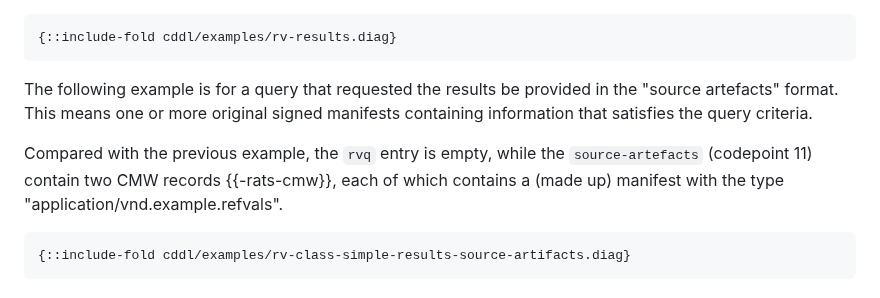
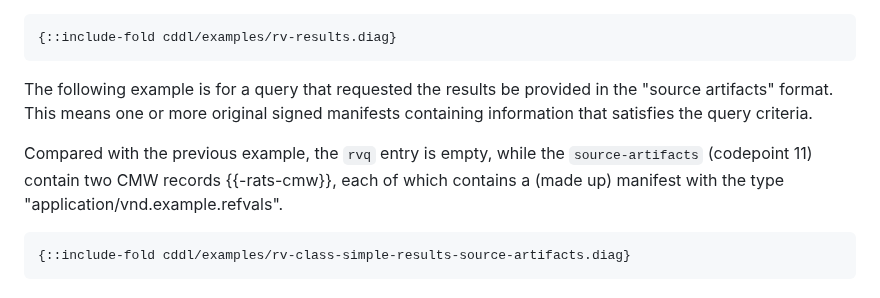
Before and after one commit to rats-endorsements-distribution/draft-howard-rats-coserv, a Markdown page: draft-howard-rats-coserv.md, the part around the change. Rendered like a GitHub page.

Commit message:
s/artefacts/artifacts/
Signed-off-by: Thomas Fossati <thomas.fossati@linaro.org>

```diff
--- a/draft-howard-rats-coserv.md
+++ b/draft-howard-rats-coserv.md
@@ -461,10 +461,10 @@ The rest of the structure is the `measurement-map` as defined in CoRIM {{-rats-c
 {::include-fold cddl/examples/rv-results.diag}
 ~~~
 
-The following example is for a query that requested the results be provided in the "source artefacts" format.
+The following example is for a query that requested the results be provided in the "source artifacts" format.
 This means one or more original signed manifests containing information that satisfies the query criteria.
 
-Compared with the previous example, the `rvq` entry is empty, while the `source-artefacts` (codepoint 11) contain two CMW records {{-rats-cmw}}, each of which contains a (made up) manifest with the type "application/vnd.example.refvals".
+Compared with the previous example, the `rvq` entry is empty, while the `source-artifacts` (codepoint 11) contain two CMW records {{-rats-cmw}}, each of which contains a (made up) manifest with the type "application/vnd.example.refvals".
 
 ~~~edn
 {::include-fold cddl/examples/rv-class-simple-results-source-artifacts.diag}
```
